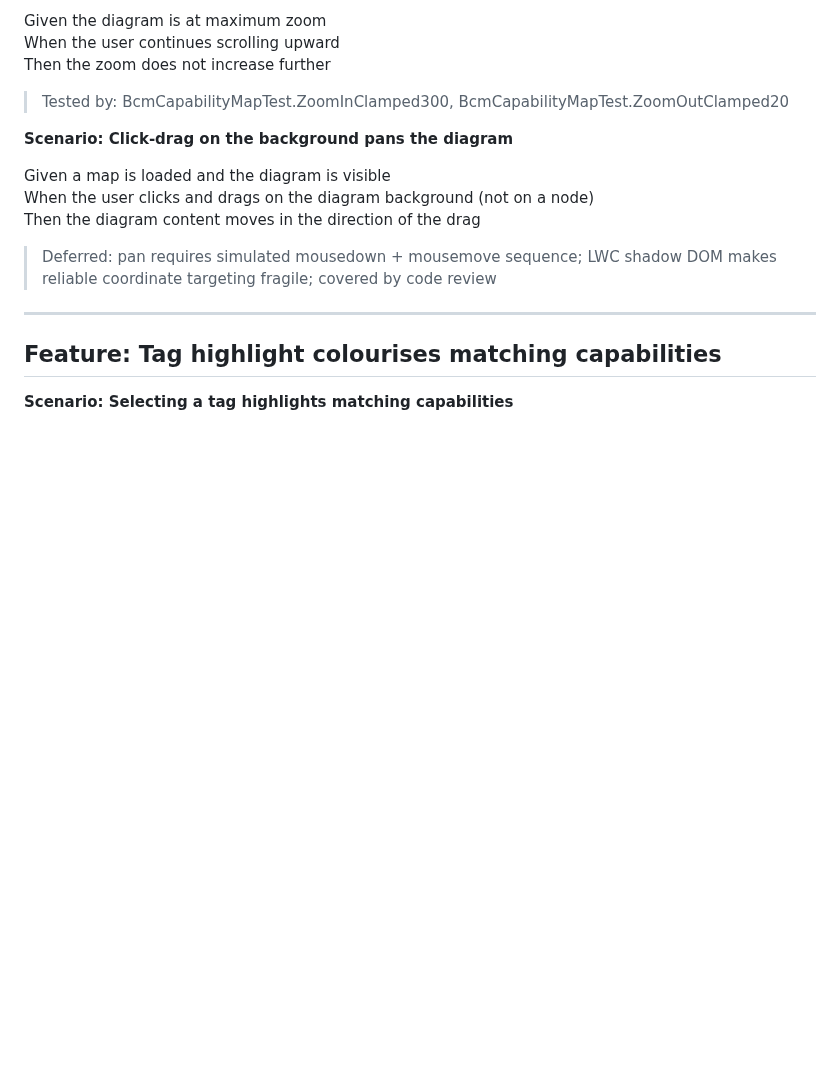
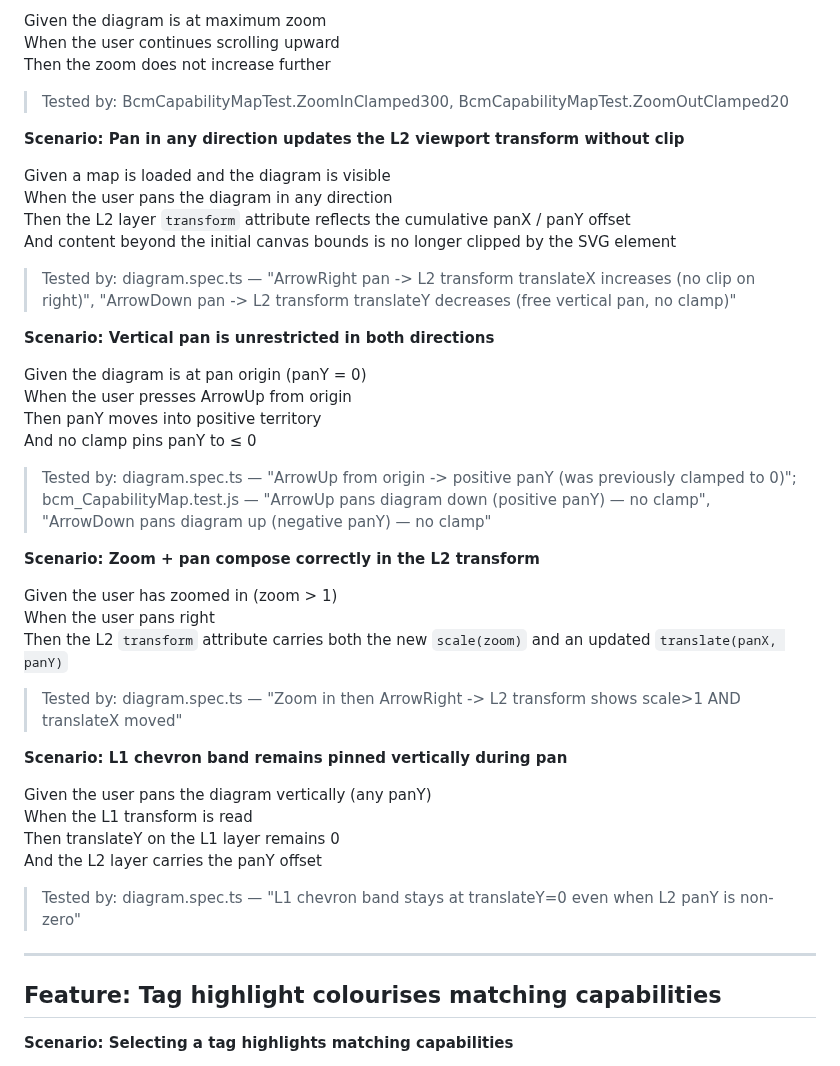
Before and after one commit to deniskrizanovic/sf_businesscapability, a Markdown page: docs/specs/diagram.md, the part around the change. Drawn GitHub-style; blank space fills up the shorter version.

Commit message:
docs(specs): document free pan + no-clip behaviour (GH #35)

```diff
--- a/docs/specs/diagram.md
+++ b/docs/specs/diagram.md
@@ -125,13 +125,40 @@ Then the zoom does not increase further
 
 > Tested by: BcmCapabilityMapTest.ZoomInClamped300, BcmCapabilityMapTest.ZoomOutClamped20
 
-**Scenario: Click-drag on the background pans the diagram**
+**Scenario: Pan in any direction updates the L2 viewport transform without clip**
 
 Given a map is loaded and the diagram is visible
-When the user clicks and drags on the diagram background (not on a node)
-Then the diagram content moves in the direction of the drag
+When the user pans the diagram in any direction
+Then the L2 layer `transform` attribute reflects the cumulative panX / panY offset
+And content beyond the initial canvas bounds is no longer clipped by the SVG element
 
-> Deferred: pan requires simulated mousedown + mousemove sequence; LWC shadow DOM makes reliable coordinate targeting fragile; covered by code review
+> Tested by: diagram.spec.ts — "ArrowRight pan -> L2 transform translateX increases (no clip on right)", "ArrowDown pan -> L2 transform translateY decreases (free vertical pan, no clamp)"
+
+**Scenario: Vertical pan is unrestricted in both directions**
+
+Given the diagram is at pan origin (panY = 0)
+When the user presses ArrowUp from origin
+Then panY moves into positive territory
+And no clamp pins panY to ≤ 0
+
+> Tested by: diagram.spec.ts — "ArrowUp from origin -> positive panY (was previously clamped to 0)"; bcm_CapabilityMap.test.js — "ArrowUp pans diagram down (positive panY) — no clamp", "ArrowDown pans diagram up (negative panY) — no clamp"
+
+**Scenario: Zoom + pan compose correctly in the L2 transform**
+
+Given the user has zoomed in (zoom > 1)
+When the user pans right
+Then the L2 `transform` attribute carries both the new `scale(zoom)` and an updated `translate(panX, panY)`
+
+> Tested by: diagram.spec.ts — "Zoom in then ArrowRight -> L2 transform shows scale>1 AND translateX moved"
+
+**Scenario: L1 chevron band remains pinned vertically during pan**
+
+Given the user pans the diagram vertically (any panY)
+When the L1 transform is read
+Then translateY on the L1 layer remains 0
+And the L2 layer carries the panY offset
+
+> Tested by: diagram.spec.ts — "L1 chevron band stays at translateY=0 even when L2 panY is non-zero"
 
 ---
 
```
